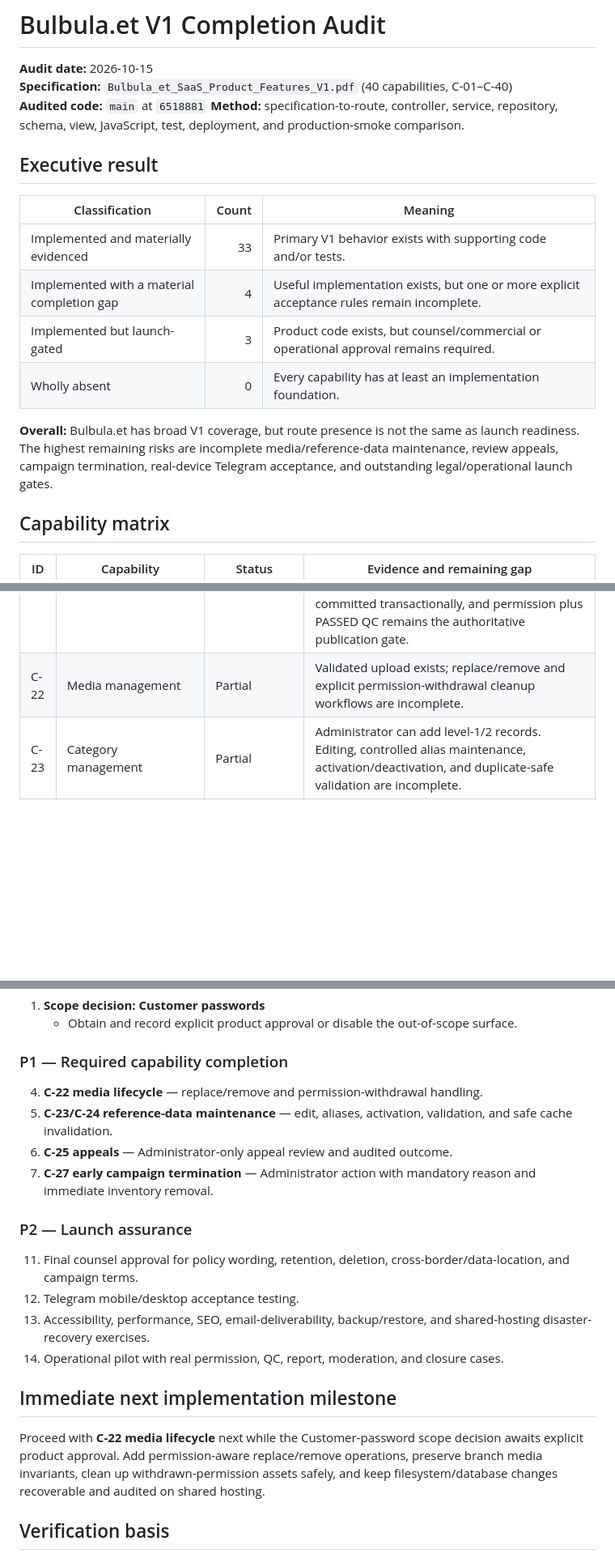
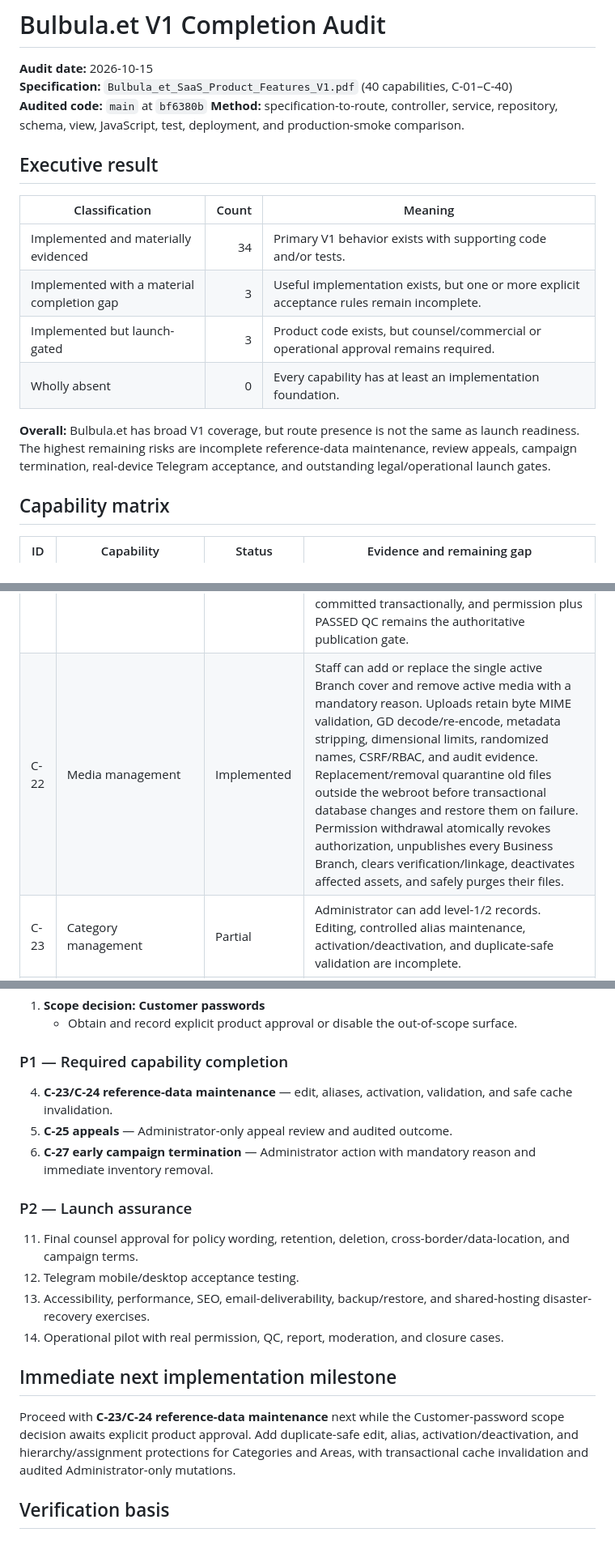
Before and after one commit to Bulbula-et/Bulbulaa, a Markdown page: docs/V1_COMPLETION_AUDIT_2026-10-15.md, 3 parts joined by grey strips. Shown at 81% size. Drawn GitHub-style; blank space fills up the shorter version.

Commit message:
docs(audit): mark C-22 media complete

```diff
--- a/docs/V1_COMPLETION_AUDIT_2026-10-15.md
+++ b/docs/V1_COMPLETION_AUDIT_2026-10-15.md
@@ -2,19 +2,19 @@
 
 **Audit date:** 2026-10-15
 **Specification:** `Bulbula_et_SaaS_Product_Features_V1.pdf` (40 capabilities, C-01–C-40)
-**Audited code:** `main` at `6518881`
+**Audited code:** `main` at `bf6380b`
 **Method:** specification-to-route, controller, service, repository, schema, view, JavaScript, test, deployment, and production-smoke comparison.
 
 ## Executive result
 
 | Classification | Count | Meaning |
 |---|---:|---|
-| Implemented and materially evidenced | 33 | Primary V1 behavior exists with supporting code and/or tests. |
-| Implemented with a material completion gap | 4 | Useful implementation exists, but one or more explicit acceptance rules remain incomplete. |
+| Implemented and materially evidenced | 34 | Primary V1 behavior exists with supporting code and/or tests. |
+| Implemented with a material completion gap | 3 | Useful implementation exists, but one or more explicit acceptance rules remain incomplete. |
 | Implemented but launch-gated | 3 | Product code exists, but counsel/commercial or operational approval remains required. |
 | Wholly absent | 0 | Every capability has at least an implementation foundation. |
 
-**Overall:** Bulbula.et has broad V1 coverage, but route presence is not the same as launch readiness. The highest remaining risks are incomplete media/reference-data maintenance, review appeals, campaign termination, real-device Telegram acceptance, and outstanding legal/operational launch gates.
+**Overall:** Bulbula.et has broad V1 coverage, but route presence is not the same as launch readiness. The highest remaining risks are incomplete reference-data maintenance, review appeals, campaign termination, real-device Telegram acceptance, and outstanding legal/operational launch gates.
 
 ## Capability matrix
 
@@ -41,7 +41,7 @@
 | C-19 | Listing creation | Implemented | Evidence-backed, transactional onboarding validates active reference data and representative details, rejects deterministic normalized duplicates under a concurrency lock, never fabricates missing contact values, and records a minimal audit event. |
 | C-20 | Listing maintenance | Implemented | Staff can correct Business-level identity/summary and Branch-level address/contact/hours through their proper records. Corrections to live data return affected listings to QC; temporary/permanent closure, unpublish, and reopen transitions are reasoned, transactional, audited, and cannot bypass reverification. |
 | C-21 | Verification/QC | Implemented | Preparation attribution is preserved separately from reviewer identity; independent review is enforced whenever another active Staff reviewer exists. Controlled same-person fallback requires no available reviewer, explicit justification, and audit evidence. Staff submit the real required checklist and decision; failed/returned reviews retain checklist evidence and a mandatory reason. QC history, publication state, and audit evidence are committed transactionally, and permission plus PASSED QC remains the authoritative publication gate. |
-| C-22 | Media management | Partial | Validated upload exists; replace/remove and explicit permission-withdrawal cleanup workflows are incomplete. |
+| C-22 | Media management | Implemented | Staff can add or replace the single active Branch cover and remove active media with a mandatory reason. Uploads retain byte MIME validation, GD decode/re-encode, metadata stripping, dimensional limits, randomized names, CSRF/RBAC, and audit evidence. Replacement/removal quarantine old files outside the webroot before transactional database changes and restore them on failure. Permission withdrawal atomically revokes authorization, unpublishes every Business Branch, clears verification/linkage, deactivates affected assets, and safely purges their files. |
 | C-23 | Category management | Partial | Administrator can add level-1/2 records. Editing, controlled alias maintenance, activation/deactivation, and duplicate-safe validation are incomplete. |
 | C-24 | Location management | Partial | Administrator can add areas. Editing, aliases, activation/boundary maintenance, hierarchy controls, and assignment maintenance are incomplete. |
 | C-25 | Review moderation | Partial | Pending queue and approve/reject/remove decisions exist. A distinct Administrator appeal workflow is not implemented. |
@@ -80,10 +80,9 @@ Do not remove it silently. Record one of these decisions before launch:
 
 ### P1 — Required capability completion
 
-4. **C-22 media lifecycle** — replace/remove and permission-withdrawal handling.
-5. **C-23/C-24 reference-data maintenance** — edit, aliases, activation, validation, and safe cache invalidation.
-6. **C-25 appeals** — Administrator-only appeal review and audited outcome.
-7. **C-27 early campaign termination** — Administrator action with mandatory reason and immediate inventory removal.
+4. **C-23/C-24 reference-data maintenance** — edit, aliases, activation, validation, and safe cache invalidation.
+5. **C-25 appeals** — Administrator-only appeal review and audited outcome.
+6. **C-27 early campaign termination** — Administrator action with mandatory reason and immediate inventory removal.
 
 ### P2 — Launch assurance
 
@@ -94,7 +93,7 @@ Do not remove it silently. Record one of these decisions before launch:
 
 ## Immediate next implementation milestone
 
-Proceed with **C-22 media lifecycle** next while the Customer-password scope decision awaits explicit product approval. Add permission-aware replace/remove operations, preserve branch media invariants, clean up withdrawn-permission assets safely, and keep filesystem/database changes recoverable and audited on shared hosting.
+Proceed with **C-23/C-24 reference-data maintenance** next while the Customer-password scope decision awaits explicit product approval. Add duplicate-safe edit, alias, activation/deactivation, and hierarchy/assignment protections for Categories and Areas, with transactional cache invalidation and audited Administrator-only mutations.
 
 ## Verification basis
 
```
